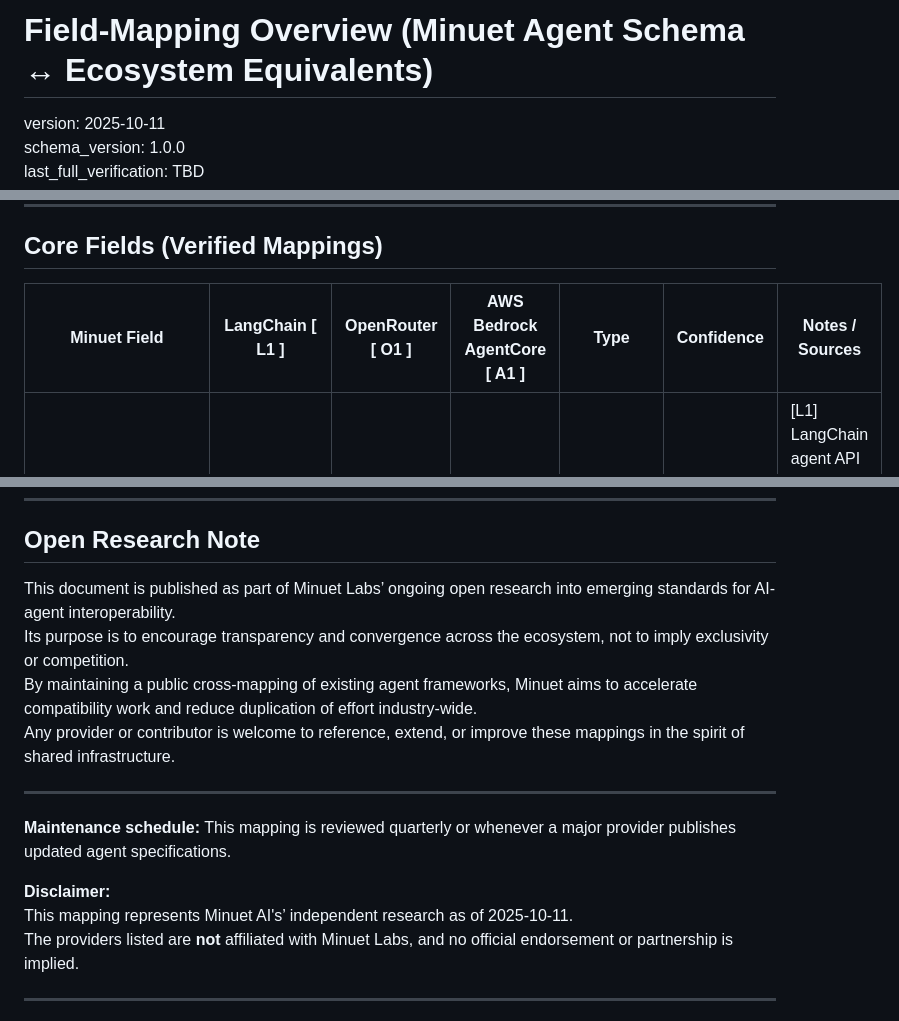
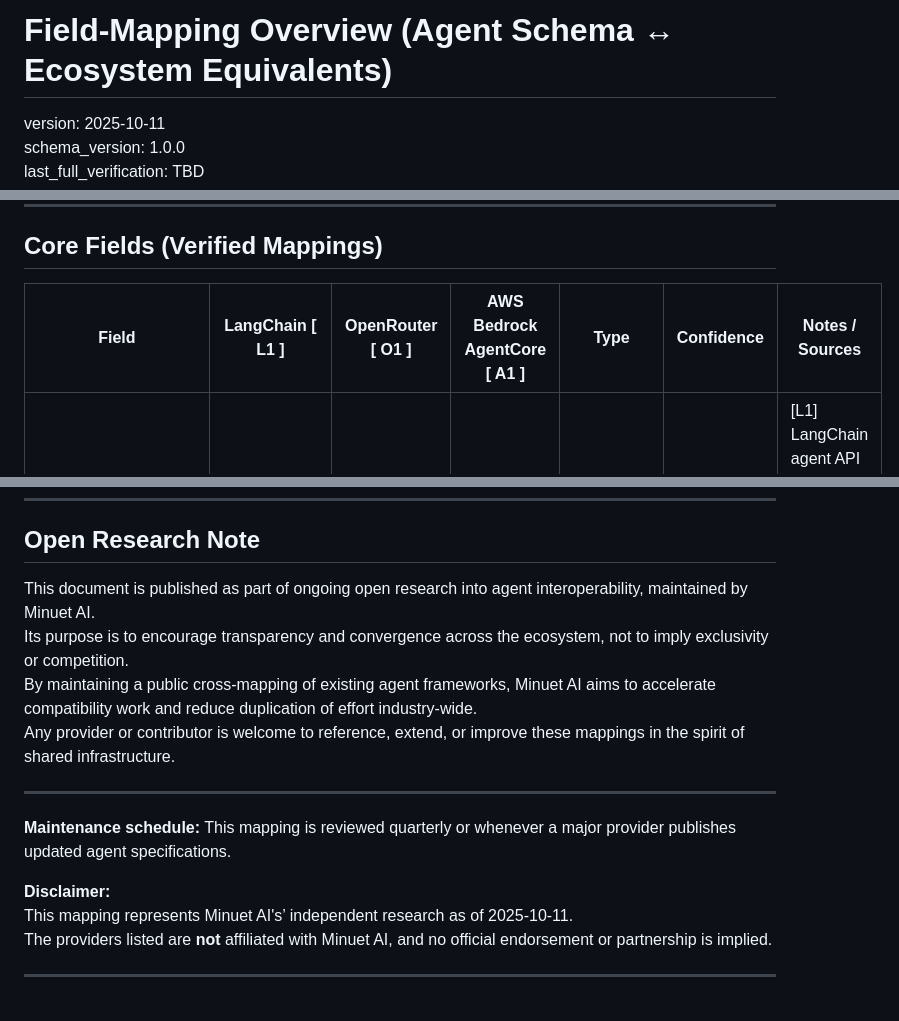
Before and after one commit to minuetai/agents, a Markdown page: docs/Field-Mapping-Overview-v1.0.md, 3 parts joined by grey strips. Drawn GitHub-style.

Commit message:
feat(docs): Field Mapping Overview rewording

```diff
--- a/docs/Field-Mapping-Overview-v1.0.md
+++ b/docs/Field-Mapping-Overview-v1.0.md
@@ -1,4 +1,4 @@
-# Field-Mapping Overview (Minuet Agent Schema ↔ Ecosystem Equivalents)
+# Field-Mapping Overview (Agent Schema ↔ Ecosystem Equivalents)
 version: 2025-10-11
 schema_version: 1.0.0
 last_full_verification: TBD
@@ -18,7 +18,7 @@ Confidence = High | Med | Low | Unknown
 
 ## Core Fields (Verified Mappings)
 
-| **Minuet Field** | **LangChain [ L1 ]** | **OpenRouter [ O1 ]** | **AWS Bedrock AgentCore [ A1 ]** | **Type** | **Confidence** | **Notes / Sources** |
+| **Field** | **LangChain [ L1 ]** | **OpenRouter [ O1 ]** | **AWS Bedrock AgentCore [ A1 ]** | **Type** | **Confidence** | **Notes / Sources** |
 |------------------|-----------------------|-----------------------|----------------------------------|-----------|----------------|----------------------|
 | `name` | `name` (agent class) | — | “Agent Name” concept | Direct | Med | [L1] LangChain agent API docs (2025-10), [A1] AWS AgentCore developer guide. |
 | `description` | `description` attribute | — | “Summary” field concept | Direct | Low | Confirmed in LangChain core docs; AWS reference in preview docs only. |
@@ -62,9 +62,9 @@ Confidence = High | Med | Low | Unknown
 ---
 
 ## Open Research Note
-This document is published as part of Minuet Labs’ ongoing open research into emerging standards for AI-agent interoperability.
+This document is published as part of ongoing open research into agent interoperability, maintained by Minuet AI.
 Its purpose is to encourage transparency and convergence across the ecosystem, not to imply exclusivity or competition.
-By maintaining a public cross-mapping of existing agent frameworks, Minuet aims to accelerate compatibility work and reduce duplication of effort industry-wide.
+By maintaining a public cross-mapping of existing agent frameworks, Minuet AI aims to accelerate compatibility work and reduce duplication of effort industry-wide.
 Any provider or contributor is welcome to reference, extend, or improve these mappings in the spirit of shared infrastructure.
 
 ---
@@ -73,7 +73,7 @@ Any provider or contributor is welcome to reference, extend, or improve these ma
 
 **Disclaimer:**
 This mapping represents Minuet AI's’ independent research as of 2025-10-11.
-The providers listed are **not** affiliated with Minuet Labs, and no official endorsement or partnership is implied.
+The providers listed are **not** affiliated with Minuet AI, and no official endorsement or partnership is implied.
 
 ---
 
```
Also changed, not shown: other parts of docs/Field-Mapping-Overview-v1.0.md (+1 -1 lines).
